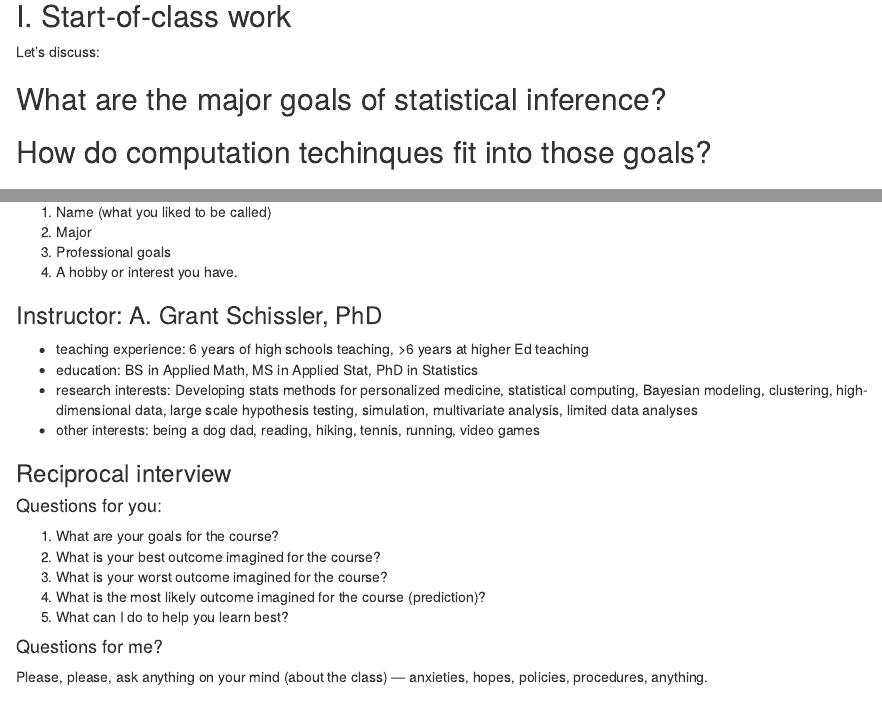
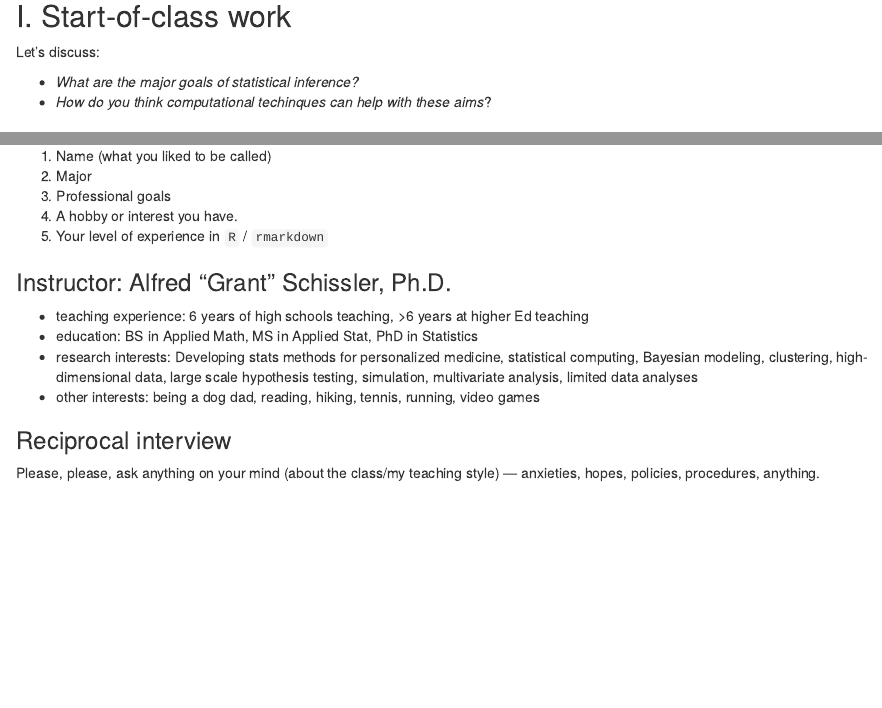
Before and after one commit to grizant/STAT745, an R Markdown document (meeting_agendas/1_intro.Rmd): the page in a window 1100 px wide, from 190 px down, and a second part further down, joined at a grey line. The pictures show the output file meeting_agendas/1_intro.html that the author committed with the source, opened offline.

Commit message:
SP21 Polish 1st day (C1)

```diff
--- a/meeting_agendas/1_intro.Rmd
+++ b/meeting_agendas/1_intro.Rmd
@@ -16,9 +14,8 @@ library(tidyverse)
 
 Let's discuss:
 
-## What are the major goals of statistical inference?
-
-## How do computation techinques fit into those goals?
+- *What are the major goals of statistical inference?*
+- *How do you think computational techinques can help with these aims*?
 
 ## II. Getting to know our community
 
@@ -28,8 +25,9 @@ Please introduce yourself (briefly) to the class by telling us:
 2) Major
 3) Professional goals
 4) A hobby or interest you have.
+5) Your level of experience in `R` / `rmarkdown`
 
-### Instructor: A. Grant Schissler, PhD
+### Instructor: Alfred "Grant" Schissler, Ph.D.
 
 - teaching experience: 6 years of high schools teaching, >6 years at higher Ed teaching
 - education: BS in Applied Math, MS in Applied Stat, PhD in Statistics
@@ -38,17 +36,7 @@ Please introduce yourself (briefly) to the class by telling us:
 
 ### Reciprocal interview
 
-#### Questions for you:
-
-1) What are your goals for the course?
-2) What is your best outcome imagined for the course?
-3) What is your worst outcome imagined for the course?
-4) What is the most likely outcome imagined for the course (prediction)?
-5) What can I do to help you learn best?
-
-#### Questions for me?
-
-Please, please, ask anything on your mind (about the class) --- anxieties, hopes, policies, procedures, anything.
+Please, please, ask anything on your mind (about the class/my teaching style) --- anxieties, hopes, policies, procedures, anything.
 
 ### Take away
 
```
Also changed, not shown: meeting_agendas/1_intro.html, meeting_agendas/1_intro.Rmd (8 more changed lines).
